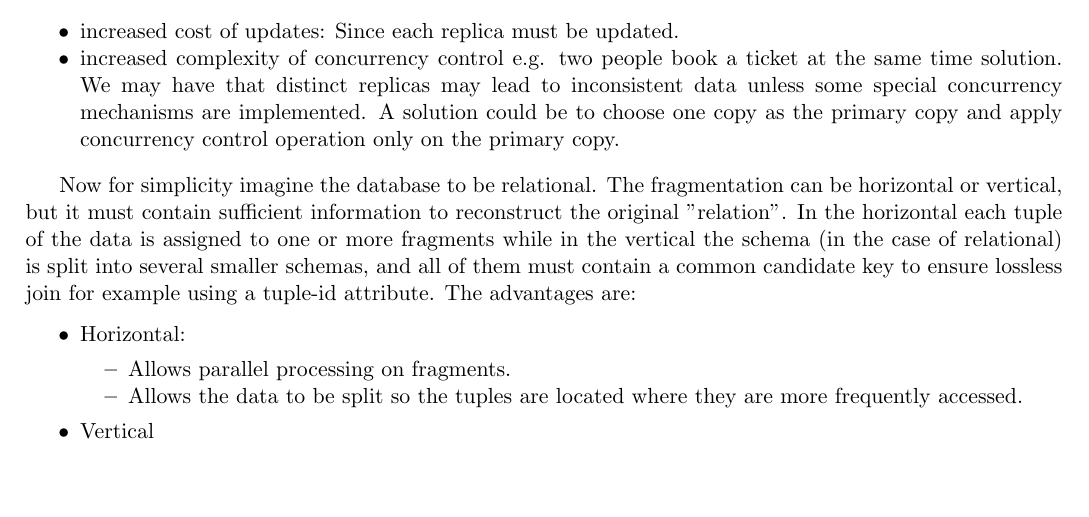
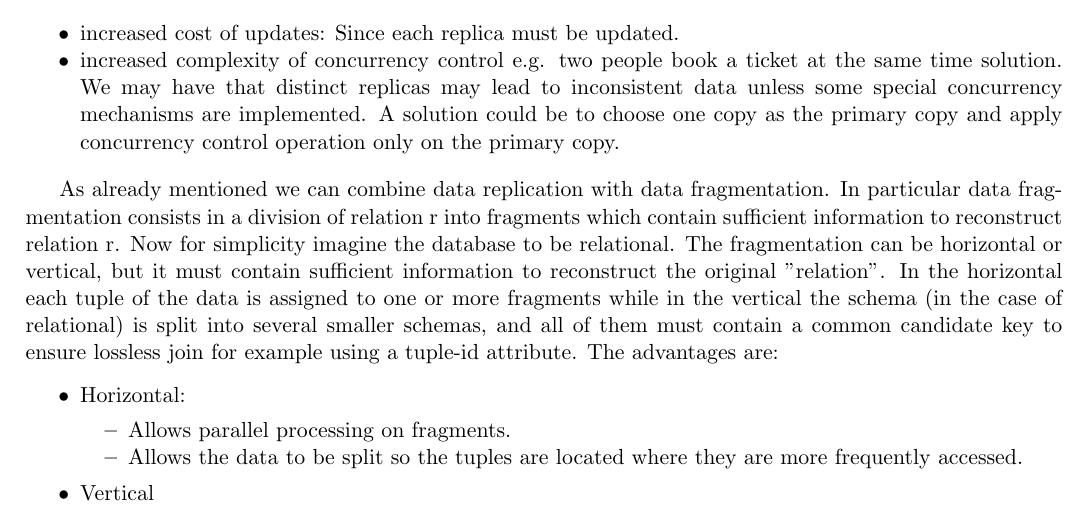
Before and after one commit to moiraghif/appunti, a LaTeX document (data management/DataManagement.tex): part of page 9 of 14, cut so that both start at the same text, the shorter picture padded with empty space. Compiled offline with pdfLaTeX.

Commit message:
Piccola aggiunta in data fragmentation per dare coerenza al testo

```diff
--- a/data management/DataManagement.tex
+++ b/data management/DataManagement.tex
@@ -477,6 +477,7 @@ While the disadvantages are:
 	increased complexity of concurrency control e.g. two people book a ticket at the same time solution. We may have that distinct replicas may lead to inconsistent data unless some special concurrency mechanisms are implemented. A solution could be to choose one copy as the primary copy and apply concurrency control operation only on the primary copy.
 \end{itemize}
 
+As already mentioned we can combine data replication with data fragmentation. In particular data fragmentation consists in a division of relation r into fragments which contain sufficient information to reconstruct relation r.
 Now for simplicity imagine the database to be relational.
 The fragmentation can be horizontal or vertical, but it must contain sufficient information to reconstruct the original "relation". In the horizontal each tuple of the data is assigned to one or more fragments while in the vertical the schema (in the case of relational) is split into several smaller schemas, and all of them must contain a common candidate key to ensure lossless join for example using a tuple-id attribute.
 The advantages are:
```
Also changed, not shown: data management/DataManagement.pdf.
